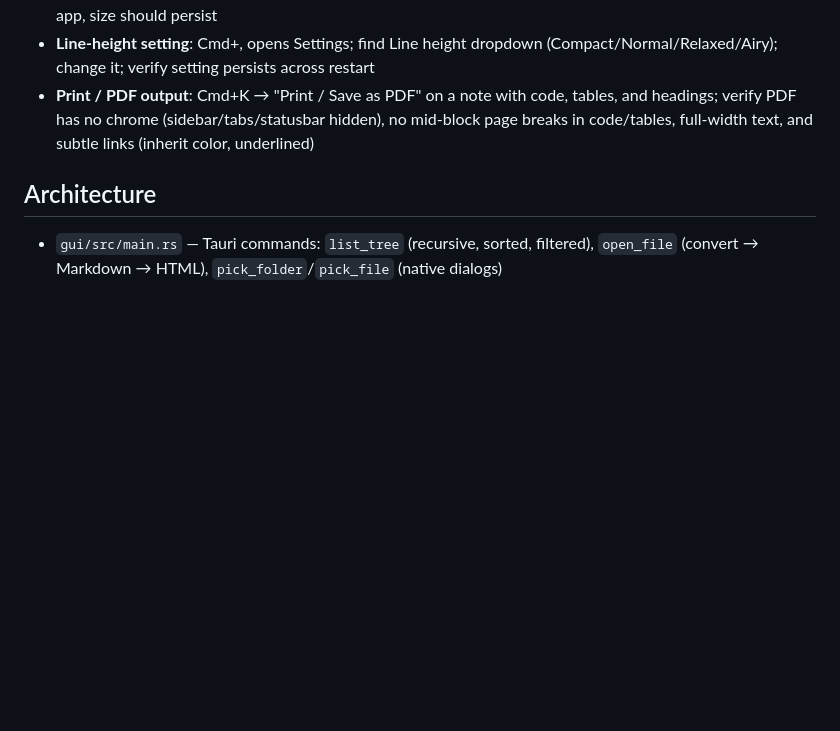
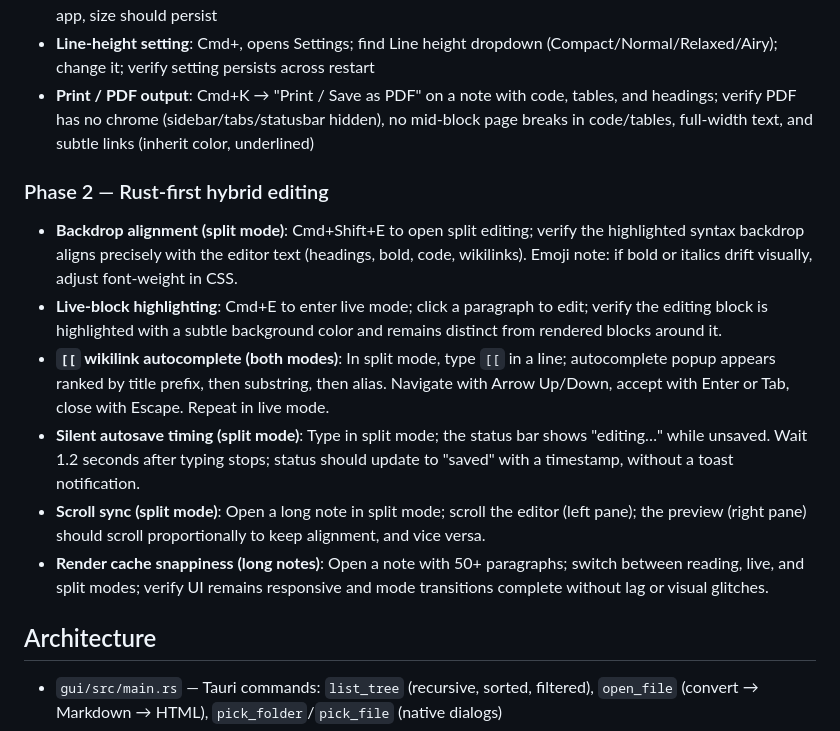
Before and after one commit to carlomagnoglobal/toMarkdownMCP, a Markdown page: docs/gui/GUI.md, the part around one of its changes. Rendered like a GitHub page; blank space fills up the shorter version.

```diff
--- a/docs/gui/GUI.md
+++ b/docs/gui/GUI.md
@@ -64,6 +66,15 @@ Packaging: `cargo tauri build` from `gui/` produces the `.app`/`.dmg` (tauri-cli
 - **Line-height setting**: Cmd+, opens Settings; find Line height dropdown (Compact/Normal/Relaxed/Airy); change it; verify setting persists across restart
 - **Print / PDF output**: Cmd+K → "Print / Save as PDF" on a note with code, tables, and headings; verify PDF has no chrome (sidebar/tabs/statusbar hidden), no mid-block page breaks in code/tables, full-width text, and subtle links (inherit color, underlined)
 
+### Phase 2 — Rust-first hybrid editing
+
+- **Backdrop alignment (split mode)**: Cmd+Shift+E to open split editing; verify the highlighted syntax backdrop aligns precisely with the editor text (headings, bold, code, wikilinks). Emoji note: if bold or italics drift visually, adjust font-weight in CSS.
+- **Live-block highlighting**: Cmd+E to enter live mode; click a paragraph to edit; verify the editing block is highlighted with a subtle background color and remains distinct from rendered blocks around it.
+- **`[[` wikilink autocomplete (both modes)**: In split mode, type `[[` in a line; autocomplete popup appears ranked by title prefix, then substring, then alias. Navigate with Arrow Up/Down, accept with Enter or Tab, close with Escape. Repeat in live mode.
+- **Silent autosave timing (split mode)**: Type in split mode; the status bar shows "editing…" while unsaved. Wait 1.2 seconds after typing stops; status should update to "saved" with a timestamp, without a toast notification.
+- **Scroll sync (split mode)**: Open a long note in split mode; scroll the editor (left pane); the preview (right pane) should scroll proportionally to keep alignment, and vice versa.
+- **Render cache snappiness (long notes)**: Open a note with 50+ paragraphs; switch between reading, live, and split modes; verify UI remains responsive and mode transitions complete without lag or visual glitches.
+
 ## Architecture
 
 - `gui/src/main.rs` — Tauri commands: `list_tree` (recursive, sorted, filtered), `open_file` (convert → Markdown → HTML), `pick_folder`/`pick_file` (native dialogs)
```
Also changed, not shown: other parts of docs/gui/GUI.md (+3 -1 lines), CHANGELOG.md (+11 -0 lines), docs/gui/USER_GUIDE.md (+19 -1 lines).
